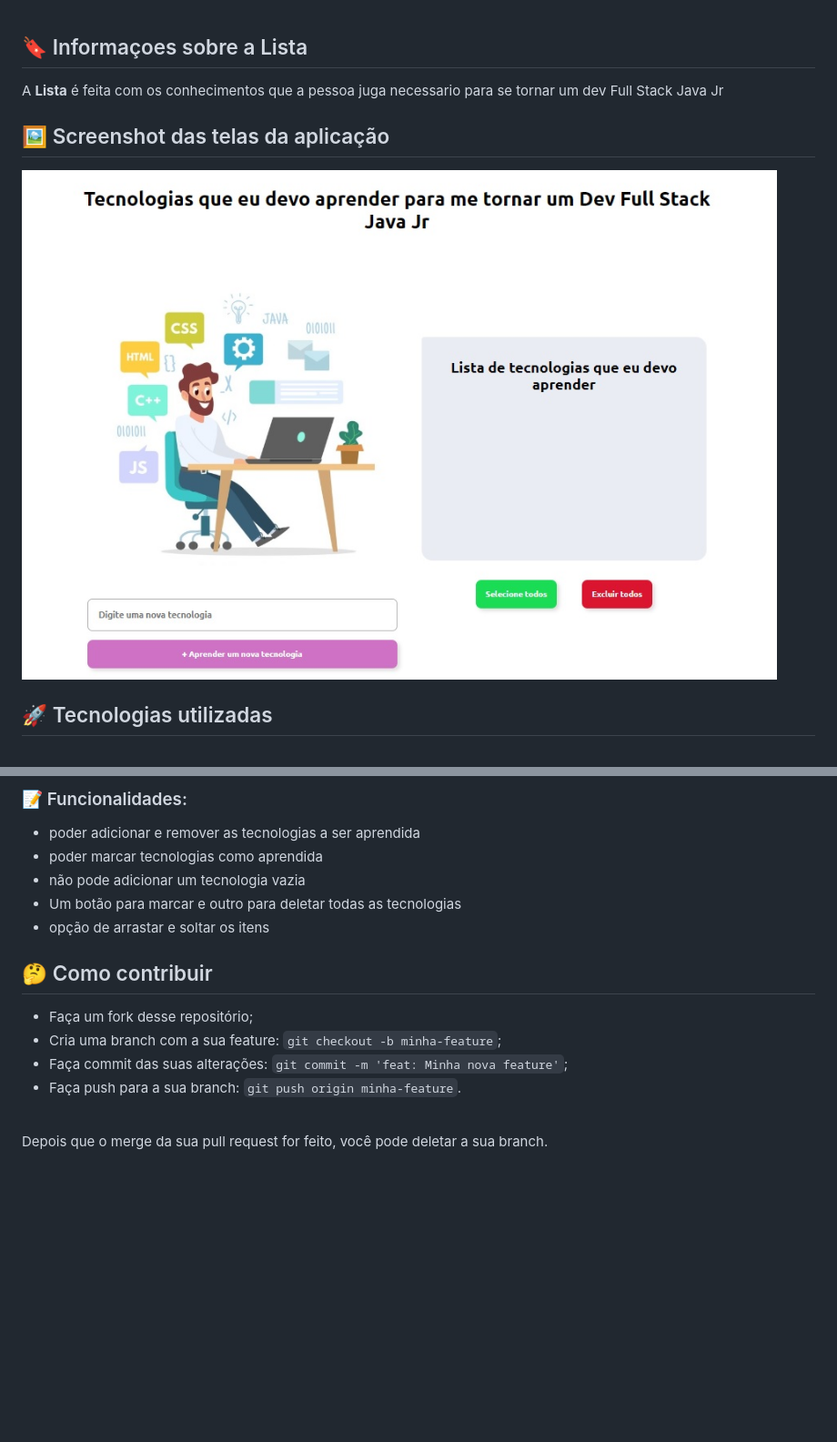
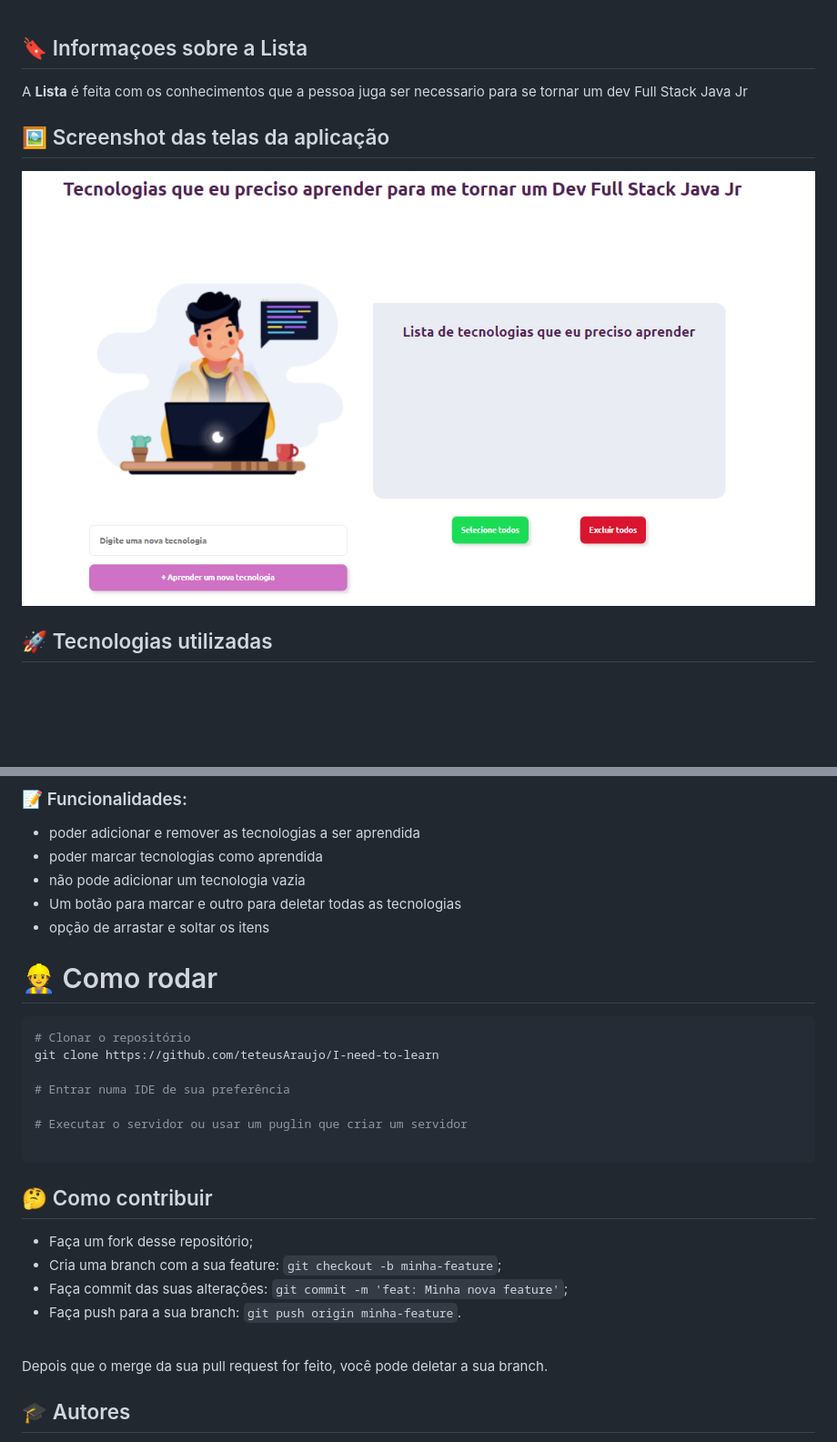
Before and after one commit to teteusAraujo/I-need-to-learn, a Markdown page: README.md, 2 parts joined by grey strips. Shown: that part at 91% size. Drawn GitHub-style; pictures changed too: public/assets/demonstracao.png (added); blank space fills up the shorter version.

````diff
--- a/README.md
+++ b/README.md
@@ -6,11 +6,11 @@
 
 ## 🔖 Informaçoes sobre a Lista <br/>
 
-A <strong>Lista</strong> é feita com os conhecimentos que a pessoa juga necessario para se  tornar um dev Full Stack Java Jr <br/>
+A <strong>Lista</strong> é feita com os conhecimentos que a pessoa juga ser necessario para se  tornar um dev Full Stack Java Jr <br/>
 
 ## 🖼 Screenshot das telas da aplicação <br/>
 
-<img src="./public/assets/demonstracao.jpg" alt="">
+<img src="./public/assets/demonstracao.png" alt="">
 <br/>
 
 
@@ -29,6 +29,17 @@ A <strong>Lista</strong> é feita com os conhecimentos que a pessoa juga necessa
 - Um botão para marcar e outro para deletar todas as tecnologias
 - opção de arrastar e soltar os itens
 
+# 👷 Como rodar
+
+```bash
+# Clonar o repositório
+git clone https://github.com/teteusAraujo/I-need-to-learn
+
+# Entrar numa IDE de sua preferência
+
+# Executar o servidor ou usar um puglin que criar um servidor
+
+```
 
 ## 🤔 Como contribuir <br/>
 
@@ -40,4 +51,5 @@ A <strong>Lista</strong> é feita com os conhecimentos que a pessoa juga necessa
 Depois que o merge da sua pull request for feito, você pode deletar a sua branch. <br/>
 
 
+## :mortar_board: Autores
 
````
Also changed, not shown: other parts of README.md (+11 -0 lines), 2 other files.
